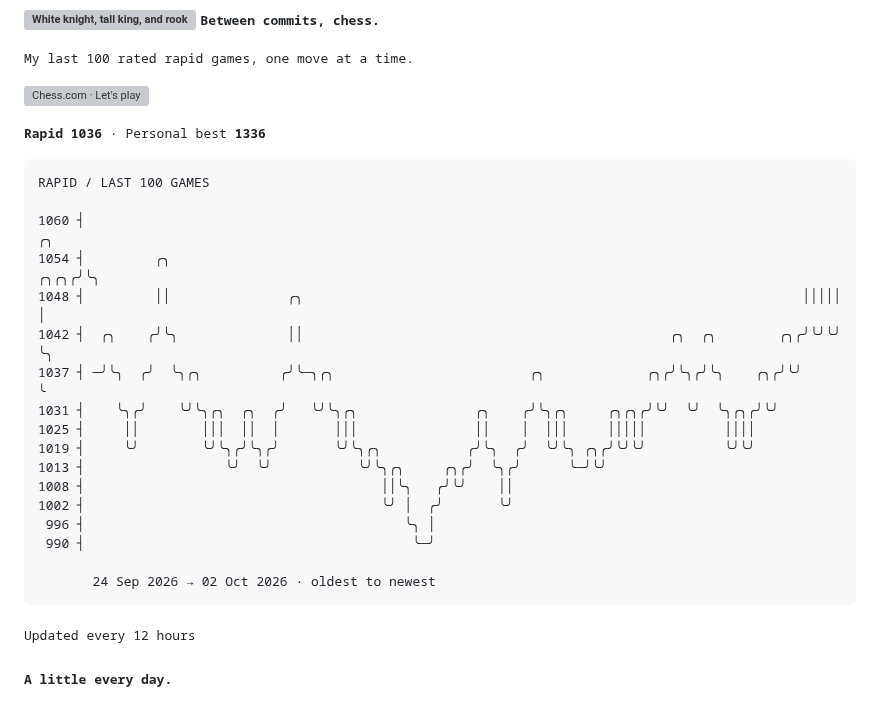
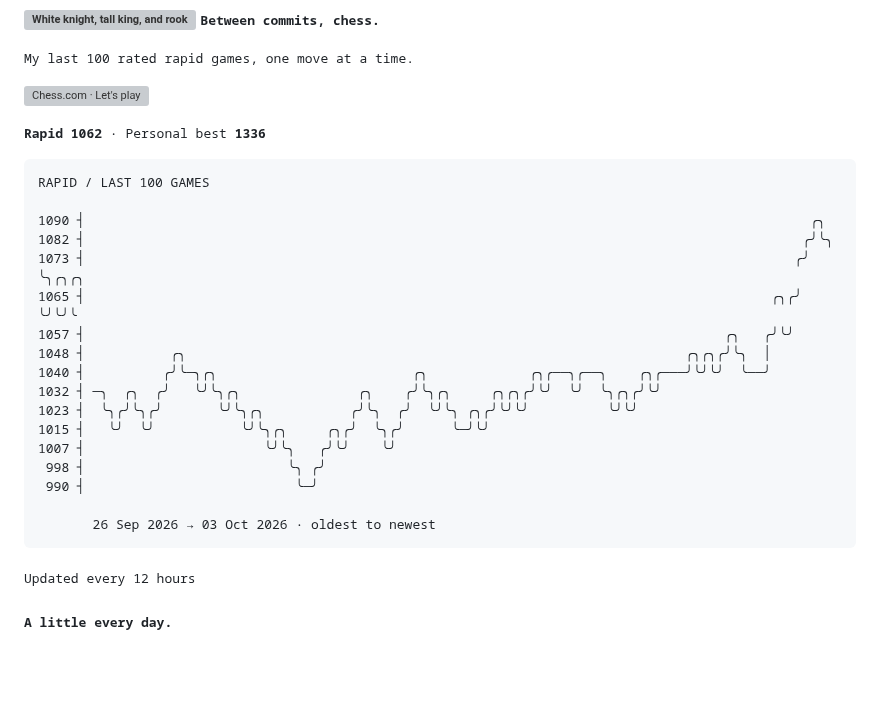
Before and after one commit to TheAmitChandra/TheAmitChandra, a Markdown page: README.md, the part around the change. Drawn GitHub-style; blank space fills up the shorter version; grey boxes are pictures that could not be loaded.

Commit message:
Update chess rating history

````diff
--- a/README.md
+++ b/README.md
@@ -35,26 +35,26 @@ offline  probably another game of chess
 [![Chess.com · Let's play](assets/buttons/chess.svg)](https://www.chess.com/member/thegeekyamit)
 
 <!-- CHESS:START -->
-<samp><strong>Rapid 1036</strong> · Personal best <strong>1336</strong></samp>
+<samp><strong>Rapid 1062</strong> · Personal best <strong>1336</strong></samp>
 
 ```text
 RAPID / LAST 100 GAMES
 
-1060 ┤                                                                                                 ╭╮
-1054 ┤         ╭╮                                                                                 ╭╮╭╮╭╯╰╮
-1048 ┤         ││               ╭╮                                                                │││││  │
-1042 ┤  ╭╮    ╭╯╰╮              ││                                               ╭╮  ╭╮        ╭╮╭╯╰╯╰╯  ╰╮
-1037 ┤ ─╯╰╮  ╭╯  ╰╮╭╮          ╭╯╰─╮╭╮                         ╭╮             ╭╮╭╯╰╮╭╯╰╮    ╭╮╭╯╰╯        ╰
-1031 ┤    ╰╮╭╯    ╰╯╰╮╭╮  ╭╮  ╭╯   ╰╯╰╮╭╮               ╭╮    ╭╯╰╮╭╮     ╭╮╭╮╭╯╰╯  ╰╯  ╰╮╭╮╭╯╰╯
-1025 ┤     ││        │││  ││  │       │││               ││    │  │││     │││││          ││││
-1019 ┤     ╰╯        ╰╯╰╮╭╯╰╮╭╯       ╰╯╰╮╭╮           ╭╯╰╮  ╭╯  ╰╯╰╮ ╭╮╭╯╰╯╰╯          ╰╯╰╯
-1013 ┤                  ╰╯  ╰╯           ╰╯╰╮╭╮     ╭╮╭╯  ╰╮╭╯      ╰─╯╰╯
-1008 ┤                                      ││╰╮   ╭╯╰╯    ││
-1002 ┤                                      ╰╯ │  ╭╯       ╰╯
- 996 ┤                                         ╰╮ │
- 990 ┤                                          ╰─╯
+1090 ┤                                                                                             ╭╮
+1082 ┤                                                                                            ╭╯╰╮
+1073 ┤                                                                                           ╭╯  ╰╮╭╮╭╮
+1065 ┤                                                                                        ╭╮╭╯    ╰╯╰╯╰
+1057 ┤                                                                                  ╭╮   ╭╯╰╯
+1048 ┤           ╭╮                                                                ╭╮╭╮╭╯╰╮  │
+1040 ┤          ╭╯╰─╮╭╮                         ╭╮             ╭╮╭──╮╭──╮    ╭╮╭───╯╰╯╰╯  ╰──╯
+1032 ┤ ─╮  ╭╮  ╭╯   ╰╯╰╮╭╮               ╭╮    ╭╯╰╮╭╮     ╭╮╭╮╭╯╰╯  ╰╯  ╰╮╭╮╭╯╰╯
+1023 ┤  ╰╮╭╯╰╮╭╯       ╰╯╰╮╭╮           ╭╯╰╮  ╭╯  ╰╯╰╮ ╭╮╭╯╰╯╰╯          ╰╯╰╯
+1015 ┤   ╰╯  ╰╯           ╰╯╰╮╭╮     ╭╮╭╯  ╰╮╭╯      ╰─╯╰╯
+1007 ┤                       ╰╯╰╮   ╭╯╰╯    ╰╯
+ 998 ┤                          ╰╮ ╭╯
+ 990 ┤                           ╰─╯
 
-       24 Sep 2026 → 02 Oct 2026 · oldest to newest
+       26 Sep 2026 → 03 Oct 2026 · oldest to newest
 ```
 <!-- CHESS:END -->
 
````
